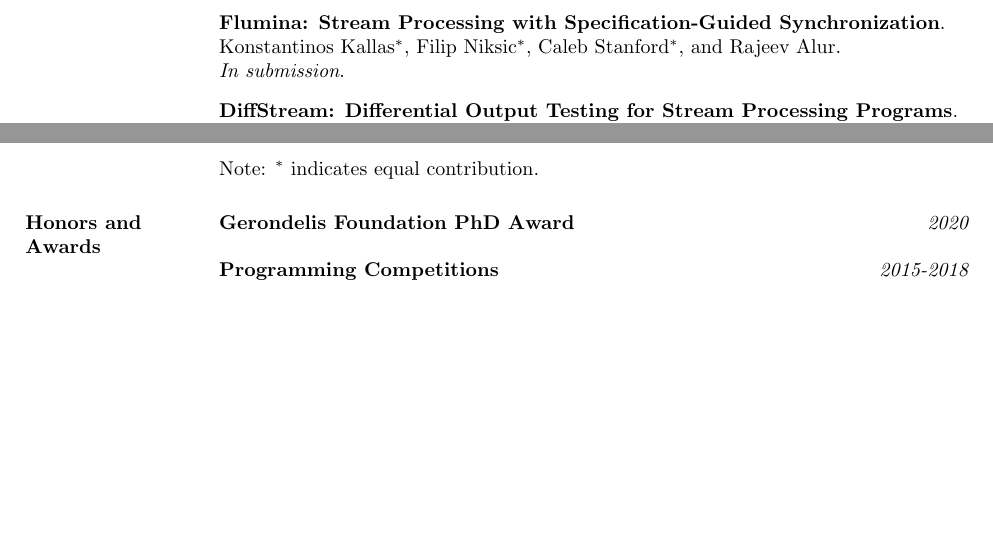
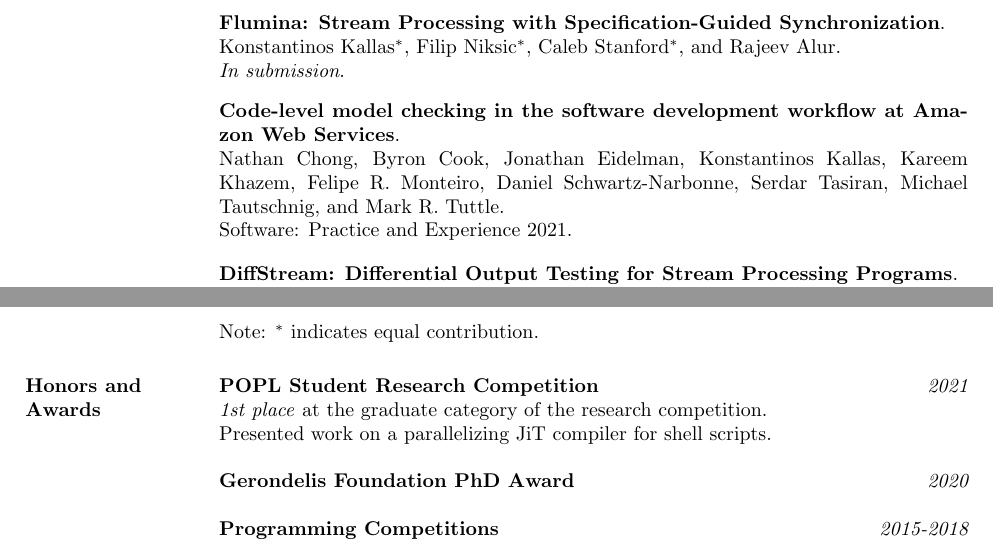
Before and after one commit to angelhof/angelhof.github.io, a LaTeX CV (cv/cv.tex, which reads cv/pubs.tex): two parts of page 2 of 3, joined at a grey line, cut so that both start at the same text, the shorter picture padded with empty space. Compiled offline with pdfLaTeX.

Commit message:
Update CV with POPL SRC award

```diff
--- a/cv/cv.tex
+++ b/cv/cv.tex
@@ -163,6 +163,10 @@ Note: $^*$ indicates equal contribution.
 
 \section{Honors and Awards}
 
+\textbf{POPL Student Research Competition} \hfill {\em 2021} \\
+\textit{1st place} at the graduate category of the research competition. \\
+Presented work on a parallelizing JiT compiler for shell scripts.
+
 \textbf{Gerondelis Foundation PhD Award} \hfill {\em 2020}
 
 \textbf{Programming Competitions}  \hfill {\em 2015-2018} \\
--- a/cv/pubs.tex
+++ b/cv/pubs.tex
@@ -14,6 +14,12 @@ Nikos Vasilakis$^*$, Konstantinos Kallas$^*$, Konstantinos Mamouras, Achilleas B
 \textbf{Flumina: Stream Processing with Specification-Guided Synchronization}. \\
 Konstantinos Kallas$^*$, Filip Niksic$^*$, Caleb Stanford$^*$, and Rajeev Alur. \\
 \emph{In submission}.
+\end{minipage}
+
+\begin{minipage}{\textwidth}
+\textbf{Code-level model checking in the software development workflow at Amazon Web Services}. \\
+Nathan Chong, Byron Cook, Jonathan Eidelman, Konstantinos Kallas, Kareem Khazem, Felipe R. Monteiro, Daniel Schwartz-Narbonne, Serdar Tasiran, Michael Tautschnig, and Mark R. Tuttle. \\
+Software: Practice and Experience 2021.
 \end{minipage}
 
 \begin{minipage}{\textwidth}
```
Also changed, not shown: cv/cv.pdf, files/cv_konstantinos_kallas.pdf.
